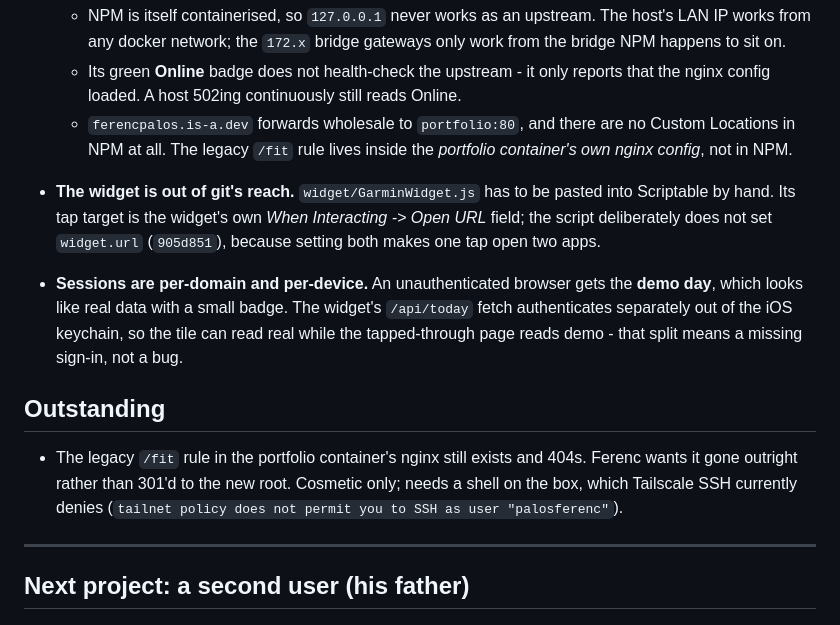
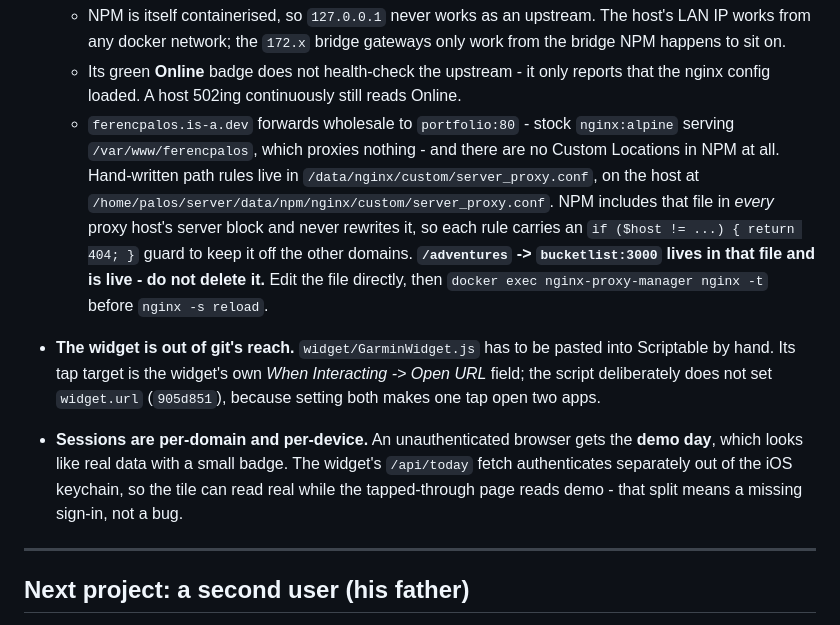
Before and after one commit to palosferi/fitness_by_ferenc, a Markdown page: CLAUDE.md, the part around the change. Drawn GitHub-style.

Commit message:
Correct where NPM's hand-written path rules live
The previous note guessed the legacy /fit rule was inside the portfolio
container's nginx. It wasn't - portfolio is stock nginx:alpine serving static
files and proxies nothing. The rule was in /data/nginx/custom/server_proxy.conf,
an NPM custom snippet included in every proxy host's server block, which is why
it belonged to no host in the UI and why each rule needs its own $host guard.

That file also holds /adventures -> bucketlist:3000, which is live, so the note
now says plainly not to delete it, gives the host-side path, and records the
nginx -t step before reloading.

/fit is gone: it now falls through to the portfolio site's own 404 rather than
reaching Flask. /adventures, both other domains and the dashboard verified
unchanged.

Co-Authored-By: Claude Opus 5 <noreply@anthropic.com>

```diff
--- a/CLAUDE.md
+++ b/CLAUDE.md
@@ -39,9 +39,16 @@ as of the last commit. There is no CI.
   - Its green **Online** badge does not health-check the upstream - it only
     reports that the nginx config loaded. A host 502ing continuously still
     reads Online.
-  - `ferencpalos.is-a.dev` forwards wholesale to `portfolio:80`, and there are
-    no Custom Locations in NPM at all. The legacy `/fit` rule lives inside the
-    *portfolio container's own nginx config*, not in NPM.
+  - `ferencpalos.is-a.dev` forwards wholesale to `portfolio:80` - stock
+    `nginx:alpine` serving `/var/www/ferencpalos`, which proxies nothing - and
+    there are no Custom Locations in NPM at all. Hand-written path rules live
+    in `/data/nginx/custom/server_proxy.conf`, on the host at
+    `/home/palos/server/data/npm/nginx/custom/server_proxy.conf`. NPM includes
+    that file in *every* proxy host's server block and never rewrites it, so
+    each rule carries an `if ($host != ...) { return 404; }` guard to keep it
+    off the other domains. **`/adventures` -> `bucketlist:3000` lives in that
+    file and is live - do not delete it.** Edit the file directly, then
+    `docker exec nginx-proxy-manager nginx -t` before `nginx -s reload`.
 
 - **The widget is out of git's reach.** `widget/GarminWidget.js` has to be
   pasted into Scriptable by hand. Its tap target is the widget's own
@@ -53,13 +60,6 @@ as of the last commit. There is no CI.
   `/api/today` fetch authenticates separately out of the iOS keychain, so the
   tile can read real while the tapped-through page reads demo - that split
   means a missing sign-in, not a bug.
-
-## Outstanding
-
-- The legacy `/fit` rule in the portfolio container's nginx still exists and
-  404s. Ferenc wants it gone outright rather than 301'd to the new root.
-  Cosmetic only; needs a shell on the box, which Tailscale SSH currently
-  denies (`tailnet policy does not permit you to SSH as user "palosferenc"`).
 
 ---
 
```
